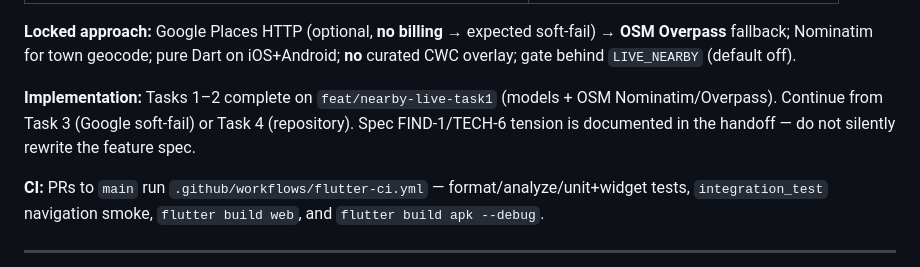
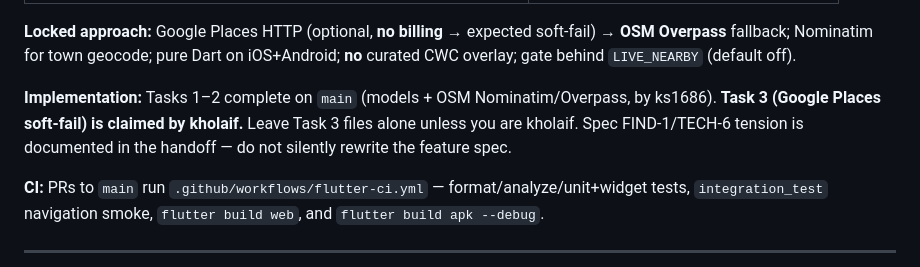
Before and after one commit to ks1686/rutgers-health-services-app, a Markdown page: AGENTS.md, the part around the change. Rendered like a GitHub page.

```diff
--- a/AGENTS.md
+++ b/AGENTS.md
@@ -132,7 +132,7 @@ Phone-less members (~40%) — including CAB interest in a simple website / non-p
 
 **Locked approach:** Google Places HTTP (optional, **no billing** → expected soft-fail) → **OSM Overpass** fallback; Nominatim for town geocode; pure Dart on iOS+Android; **no** curated CWC overlay; gate behind `LIVE_NEARBY` (default off).
 
-**Implementation:** Tasks 1–2 complete on `feat/nearby-live-task1` (models + OSM Nominatim/Overpass). Continue from Task 3 (Google soft-fail) or Task 4 (repository). Spec FIND-1/TECH-6 tension is documented in the handoff — do not silently rewrite the feature spec.
+**Implementation:** Tasks 1–2 complete on `main` (models + OSM Nominatim/Overpass, by ks1686). **Task 3 (Google Places soft-fail) is claimed by kholaif.** Leave Task 3 files alone unless you are kholaif. Spec FIND-1/TECH-6 tension is documented in the handoff — do not silently rewrite the feature spec.
 
 **CI:** PRs to `main` run `.github/workflows/flutter-ci.yml` — format/analyze/unit+widget tests, `integration_test` navigation smoke, `flutter build web`, and `flutter build apk --debug`.
 
```
Also changed, not shown: docs/engineering/nearby-live-data.md (+18 -18 lines), 1 other file.
